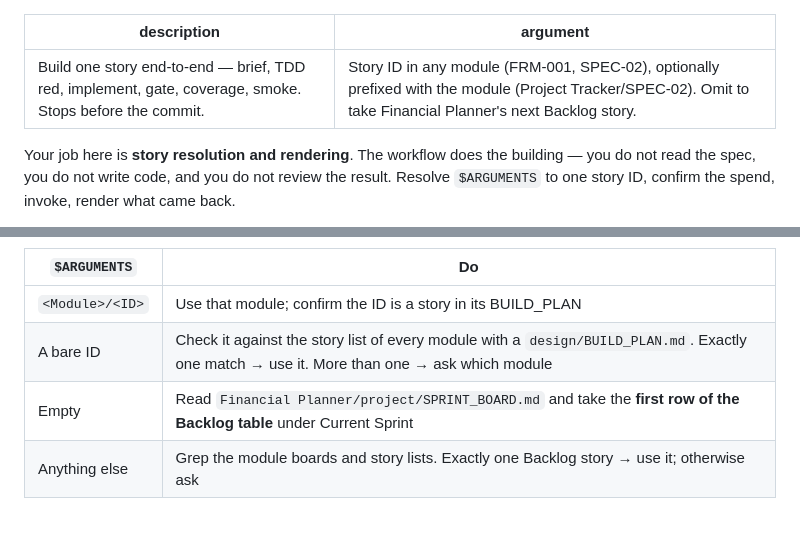
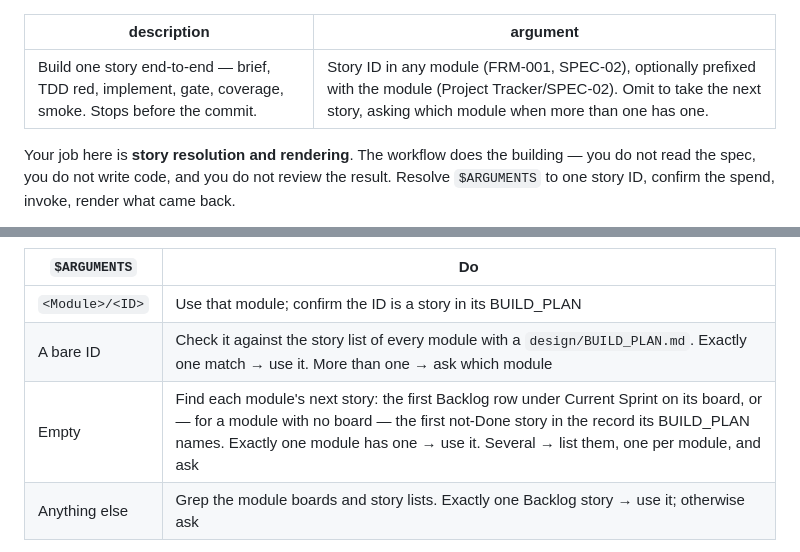
Before and after one commit to sseryani98/LifeOS, a Markdown page: .claude/commands/build.md, 2 parts joined by grey strips. Drawn GitHub-style; blank space fills up the shorter version.

Commit message:
feat(agents): resolve module first in build, pm-update, refresh-docs
The three commands assumed Financial Planner. pm-update and refresh-docs
audited its sprint board and design corpus only, so Project Tracker's
PLAN.md got no audit at all. build with no argument took the planner's
board row even when Project Tracker had the next story.

- build: an empty argument finds each module's next story, and asks when
  more than one module has one.
- pm-update: a per-module table of artifacts and ground truth, with
  Project Tracker's five checks against PLAN.md. Unknown modules stop.
- refresh-docs: the corpus is set per module; cross-module standards are
  checked for drift, but only this module's facts get corrected.

Co-Authored-By: Claude Opus 5.5 <noreply@anthropic.com>

```diff
--- a/.claude/commands/build.md
+++ b/.claude/commands/build.md
@@ -1,6 +1,6 @@
 ---
 description: Build one story end-to-end — brief, TDD red, implement, gate, coverage, smoke. Stops before the commit.
-argument: Story ID in any module (FRM-001, SPEC-02), optionally prefixed with the module (Project Tracker/SPEC-02). Omit to take Financial Planner's next Backlog story.
+argument: Story ID in any module (FRM-001, SPEC-02), optionally prefixed with the module (Project Tracker/SPEC-02). Omit to take the next story, asking which module when more than one has one.
 ---
 
 Your job here is **story resolution and rendering**. The workflow does the building — you do not
@@ -22,7 +22,7 @@ both (`SPEC-02` is a spec in each, `CNV-001` an object in each), so resolve agai
 | --- | --- |
 | `<Module>/<ID>` | Use that module; confirm the ID is a story in its BUILD_PLAN |
 | A bare ID | Check it against the story list of every module with a `design/BUILD_PLAN.md`. Exactly one match → use it. More than one → ask which module |
-| Empty | Read `Financial Planner/project/SPRINT_BOARD.md` and take the **first row of the Backlog table** under Current Sprint |
+| Empty | Find each module's next story: the first Backlog row under Current Sprint on its board, or — for a module with no board — the first not-Done story in the record its BUILD_PLAN names. Exactly one module has one → use it. Several → list them, one per module, and ask |
 | Anything else | Grep the module boards and story lists. Exactly one Backlog story → use it; otherwise ask |
 
 **Find the module's board.** If `<Module>/project/SPRINT_BOARD.md` exists, it is the board —
```
Also changed, not shown: 2 other files.
